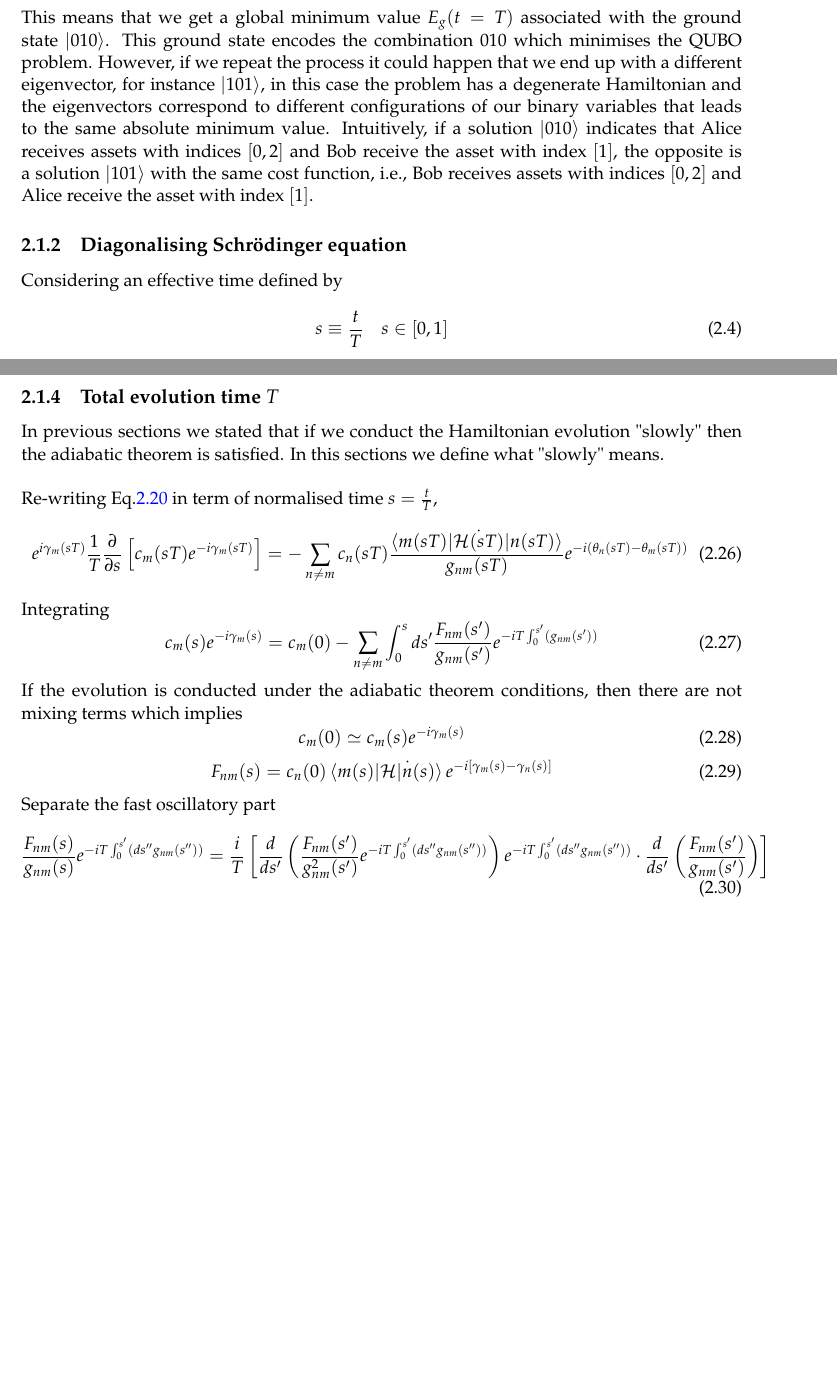
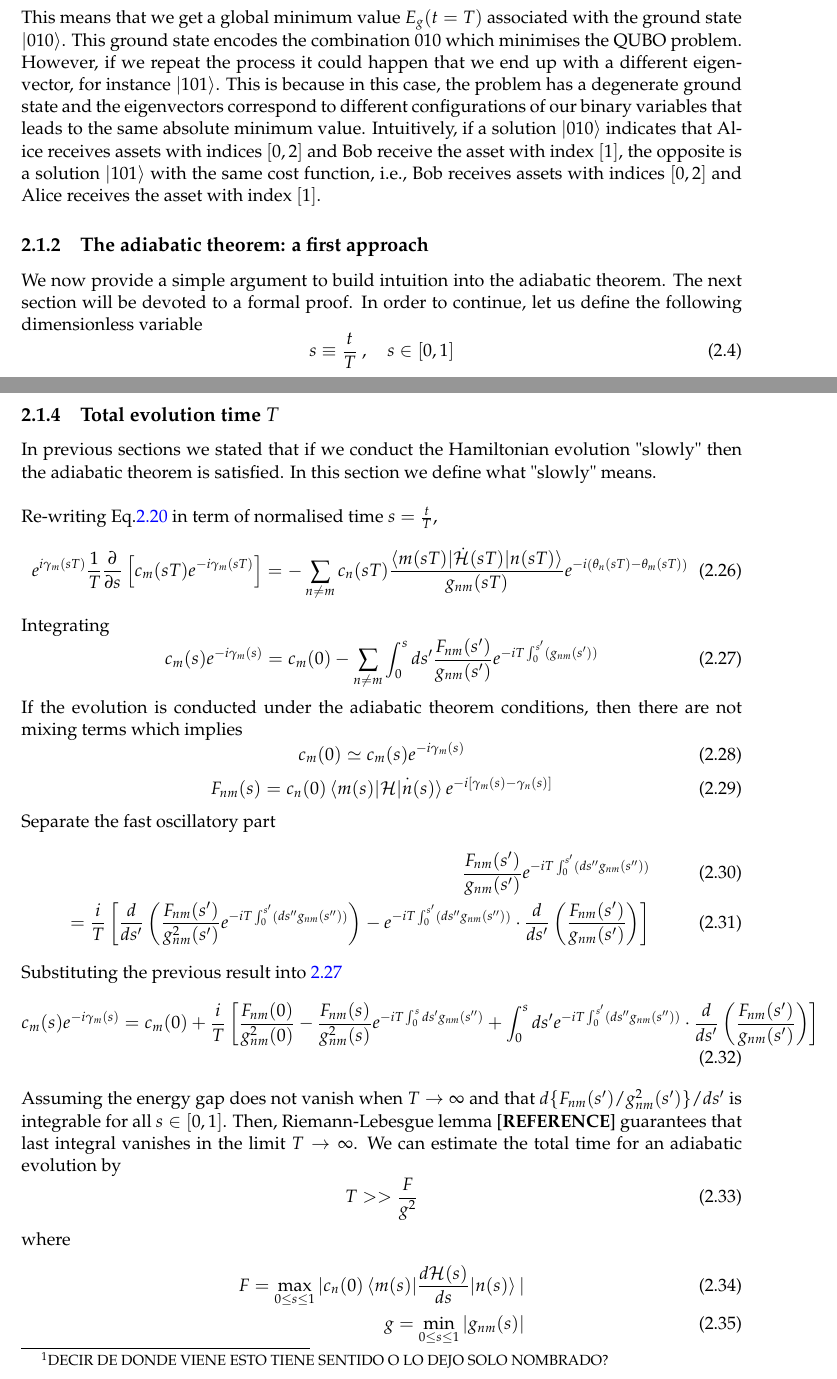
Before and after one commit to LopezBanos/MsCThesis_Nebrija_DLR, a LaTeX thesis (main.tex, which reads Chapters/Chapter2.tex): two parts of pages 28 and 32 of 61, joined at a grey line, cut so that both start at the same text, the shorter picture padded with empty space. Compiled offline with pdfLaTeX.

Commit message:
Chapter 1 - Rev - 28.03 - 18.15

```diff
--- a/Chapters/Chapter2.tex
+++ b/Chapters/Chapter2.tex
@@ -58,10 +58,10 @@ We encode our solution into a Hamiltonian $\mathcal{H}_{f}$ and we start the evo
 \begin{equation}
     \mathcal{H}_{f}\ket{g(t=T)} = E_{g}(t=T)\ket{010}
 \end{equation}
-This means that we get a global minimum value $E_{g}(t=T)$ associated with the ground state $\ket{010}$. This ground state encodes the combination $010$ which minimises the QUBO problem. However, if we repeat the process it could happen that we end up with a different eigenvector, for instance $\ket{101}$, in this case the problem has a degenerate Hamiltonian and the eigenvectors correspond to different configurations of our binary variables that leads to the same absolute minimum value. Intuitively, if a solution $\ket{010}$ indicates that Alice receives assets with indices $[0,2]$ and Bob receive the asset with index $[1]$, the opposite is a solution $\ket{101}$ with the same cost function, i.e., Bob receives assets with indices $[0,2]$ and Alice receive the asset with index $[1]$.
+This means that we get a global minimum value $E_{g}(t=T)$ associated with the ground state $\ket{010}$. This ground state encodes the combination $010$ which minimises the QUBO problem. However, if we repeat the process it could happen that we end up with a different eigenvector, for instance $\ket{101}$. This is because in this case, the problem has a degenerate ground state and the eigenvectors correspond to different configurations of our binary variables that leads to the same absolute minimum value. Intuitively, if a solution $\ket{010}$ indicates that Alice receives assets with indices $[0,2]$ and Bob receive the asset with index $[1]$, the opposite is a solution $\ket{101}$ with the same cost function, i.e., Bob receives assets with indices $[0,2]$ and Alice receives the asset with index $[1]$.
 %%%%%%%%%%%%%%%%%%%%%%%%%%%%%%%%%%%%%%%%%%%%%%%%%%%%%%%%%%%%%%
-\subsection{Diagonalising Schrödinger equation}
-Considering an effective time defined by
+\subsection{The adiabatic theorem: a first approach}
+We now provide a simple argument to build intuition into the adiabatic theorem. The next section will be devoted to a formal proof. In order to continue, let us define the following dimensionless variable
 \begin{equation}
-    s \equiv \frac{t}{T} \quad s \in [0,1]
+    s \equiv \frac{t}{T} \ , \quad s \in [0,1]
 \end{equation}
@@ -179,20 +177,21 @@ whose solution is
 \end{equation}
 where
 \begin{equation}
-    \gamma_{m}(t) = i\int_{0}^{t}\braket{m(t^{\prime}|\dot{m}(t^{\prime})}dt^{\prime} \quad \gamma_{m}\in \mathbb{R}
+    \gamma_{m}(t) = i\int_{0}^{t}\braket{m(t^{\prime})|\dot{m}(t^{\prime})}dt^{\prime} \quad \gamma_{m}\in \mathbb{R}
 \end{equation}
-is the Berry's phase\footnote{DECIR DE DONDE VIENE ESTO}   .
+is the Berry's phase\footnote{DECIR DE DONDE VIENE ESTO TIENE SENTIDO O LO DEJO SOLO NOMBRADO?}   .
 %%%%%%%%%%%%%%%%%%%%%%%%%%%%%%%%%%%%%%%%%%%%%%%%%%%%%%%%%%%%%%%%%%%%%%%%
 %       TOTAL EVOLUTION TIME
 %%%%%%%%%%%%%%%%%%%%%%%%%%%%%%%%%%%%%%%%%%%%%%%%%%%%%%%%%%%%%%%%%%%%%%%%
 \subsection{Total evolution time $T$}
-In previous sections we stated that if we conduct the Hamiltonian evolution "slowly" then the adiabatic theorem is satisfied. In this sections we define what "slowly" means. \\\\
+In previous sections we stated that if we conduct the Hamiltonian evolution "slowly" then the adiabatic theorem is satisfied. In this section we define what "slowly" means. \\\\
 Re-writing Eq.\ref{eq:GeneralCoefficientsNoadiabaticApprox} in term of normalised time $s = \frac{t}{T}$,
 \begin{equation}
-    e^{i\gamma_{m}(sT)}\frac{1}{T}\frac{\partial }{\partial s}\left[c_{m}(sT)e^{-i\gamma_{m}(sT)}\right] = -\sum_{n\neq m} c_{n}(sT) \frac{\braket{m(sT)|\dot{\mathcal{H}(sT)}|n(sT)}}{g_{nm}(sT)}e^{-i\left(\theta_{n}(sT) - \theta_{m}(sT)\right)}
+    e^{i\gamma_{m}(sT)}\frac{1}{T}\frac{\partial }{\partial s}\left[c_{m}(sT)e^{-i\gamma_{m}(sT)}\right] = -\sum_{n\neq m} c_{n}(sT) \frac{\braket{m(sT)|\dot{\mathcal{H}}(sT)|n(sT)}}{g_{nm}(sT)}e^{-i\left(\theta_{n}(sT) - \theta_{m}(sT)\right)}
 \end{equation}
 Integrating
 \begin{equation}
+\label{eq:Coeff}
     c_{m}(s)e^{-i\gamma_{m}(s)} = c_{m}(0) - \sum_{n\neq m}\int_{0}^{s} ds^{\prime}\frac{F_{nm}(s^{\prime})}{g_{nm}(s^{\prime})}e^{-iT\int_{0}^{s^{\prime}}\left(g_{nm}(s^{\prime})\right)}
 \end{equation}
 If the evolution is conducted under the adiabatic theorem conditions, then there are not mixing terms which implies
@@ -203,9 +202,23 @@ If the evolution is conducted under the adiabatic theorem conditions, then there
     F_{nm}(s) = c_{n}(0)\braket{m(s)|\dot{\mathcal{H}|n(s)}} e^{-i\left[\gamma_{m}(s) - \gamma_{n}(s)\right]}
 \end{equation}
 Separate the fast oscillatory part
-\begin{equation}
-\frac{F_{nm}(s)}{g_{nm}(s)} e^{-iT\int_{0}^{s^{\prime}}\left(ds^{\prime \prime}g_{nm}(s^{\prime\prime}) \right)} = \frac{i}{T}\left[\frac{d}{ds^{\prime}}\left(\frac{F_{nm}(s^{\prime})}{g^{2}_{nm}(s^{\prime})} e^{-iT\int_{0}^{s^{\prime}}\left(ds^{\prime \prime}g_{nm}(s^{\prime\prime}) \right)}\right) e^{-iT\int_{0}^{s^{\prime}}\left(ds^{\prime \prime}g_{nm}(s^{\prime\prime}) \right)} \cdot \frac{d}{ds^{\prime}}\left(\frac{F_{nm}(s^{\prime})}{g_{nm}(s^{\prime})}\right)\right]
+\begin{align}
+\frac{F_{nm}(s^{\prime})}{g_{nm}(s^{\prime})} e^{-iT\int_{0}^{s^{\prime}}\left(ds^{\prime \prime}g_{nm}(s^{\prime\prime}) \right)} \\
+= \frac{i}{T}\left[\frac{d}{ds^{\prime}}\left(\frac{F_{nm}(s^{\prime})}{g^{2}_{nm}(s^{\prime})}e^{-iT\int_{0}^{s^{\prime}}\left(ds^{\prime \prime}g_{nm}(s^{\prime\prime}) \right)}\right) - e^{-iT\int_{0}^{s^{\prime}}\left(ds^{\prime \prime}g_{nm}(s^{\prime\prime}) \right)} \cdot \frac{d}{ds^{\prime}}\left(\frac{F_{nm}(s^{\prime})}{g_{nm}(s^{\prime})}\right)\right]
+ \end{align}
+ Substituting the previous result into \ref{eq:Coeff}
+ \begin{align}
+     c_{m}(s)e^{-i\gamma_{m}(s)} = c_{m}(0) + \frac{i}{T}\left[\frac{F_{nm}(0)}{g^{2}_{nm}(0)} - \frac{F_{nm}(s)}{g^{2}_{nm}(s)}e^{-iT\int_{0}^{s}ds^{\prime}g_{nm}(s^{\prime \prime})} + \int_{0}^{s}ds^{\prime} e^{-iT\int_{0}^{s^{\prime}}\left(ds^{\prime \prime}g_{nm}(s^{\prime\prime}) \right)} \cdot \frac{d}{ds^{\prime}}\left(\frac{F_{nm}(s^{\prime})}{g_{nm}(s^{\prime})}\right)\right]
+ \end{align}
+ Assuming the energy gap does not vanish when $T \rightarrow \infty$ and that $d\{F_{nm}(s^{\prime})/g_{nm}^{2}(s^{\prime})\}/ds^{\prime}$ is integrable for all $s \in [0,1]$. Then, Riemann-Lebesgue lemma [\textbf{REFERENCE}] guarantees that last integral vanishes in the limit $T \rightarrow \infty$. We can estimate the total time for an adiabatic evolution by
+ \begin{equation}
+     T >> \frac{F}{g^{2}}
  \end{equation}
+ where
+ \begin{align}
+     F = \max_{0 \leq s \leq 1} |c_{n}(0)\braket{m(s)|\frac{d\mathcal{H}(s)}{ds}| n(s)}| \\
+     g = \min_{0 \leq s \leq 1} |g_{nm}(s)|
+ \end{align}
 %---------------------------------------------------------------------------------------
 \section{Quantum annealing}
 Consider the Ising Hamiltonian
```
Also changed, not shown: Chapters/Chapter2.tex (55 more changed lines).
